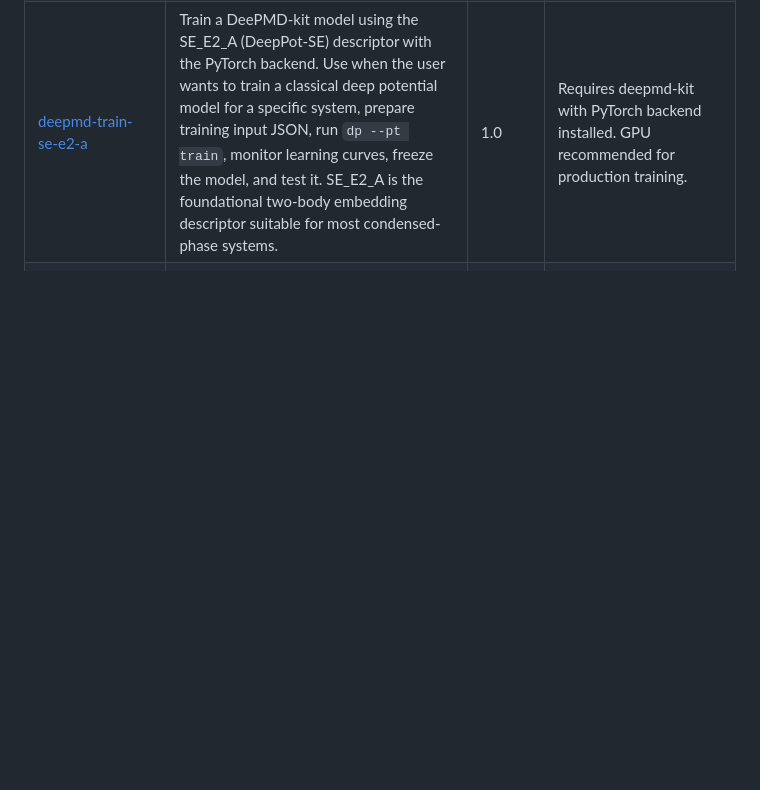
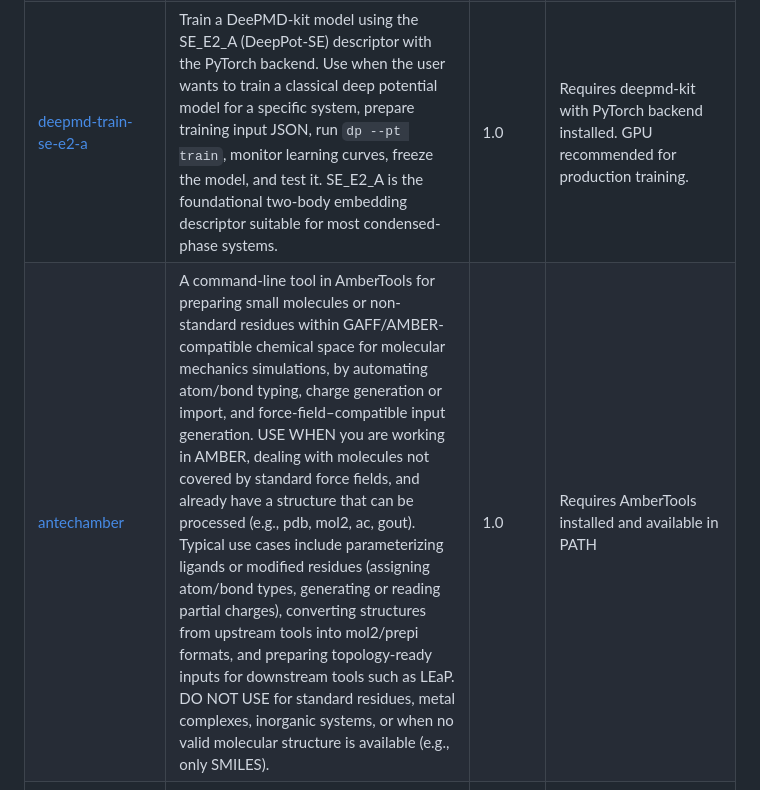
Before and after one commit to jinzhezenggroup/computational-chemistry-agent-skills, a Markdown page: README.md, the part around the change. GitHub-like rendering; blank space fills up the shorter version.

Commit message:
feat(antechamber): add parameterizing small molecules in AMBER (#41)

```diff
--- a/README.md
+++ b/README.md
@@ -40,6 +40,7 @@ openclaw skills list --eligible
 | [deepmd-python-inference](machine-learning-potentials/deepmd-python-inference/SKILL.md) | Run Python inference with DeePMD-kit models using the DeepPot API. Use when the user wants to load a trained/frozen DeePMD model (.pth or .pb) or a built-in pretrained model (e.g., DPA-3.2-5M) in Python, predict energy/force/virial for atomic configurations, evaluate descriptors, or calculate model deviation between multiple models. Also covers using `dp test` CLI for batch evaluation against labeled data. | 1.0 | Requires deepmd-kit Python package installed. PyTorch backend for .pth models, TensorFlow for .pb models. |
 | [deepmd-train-dpa3](machine-learning-potentials/deepmd-train-dpa3/SKILL.md) | Train a DeePMD-kit model using the DPA3 descriptor with the PyTorch backend. Use when the user wants to train a state-of-the-art deep potential model based on message passing on Line Graph Series (LiGS). DPA3 provides high accuracy and strong generalization, suitable for large atomic models (LAM) and diverse chemical systems. Supports both fixed and dynamic neighbor selection. | 1.0 | Requires deepmd-kit with PyTorch backend installed. GPU strongly recommended. Custom OP library required for LAMMPS deployment. |
 | [deepmd-train-se-e2-a](machine-learning-potentials/deepmd-train-se-e2-a/SKILL.md) | Train a DeePMD-kit model using the SE_E2_A (DeepPot-SE) descriptor with the PyTorch backend. Use when the user wants to train a classical deep potential model for a specific system, prepare training input JSON, run `dp --pt train`, monitor learning curves, freeze the model, and test it. SE_E2_A is the foundational two-body embedding descriptor suitable for most condensed-phase systems. | 1.0 | Requires deepmd-kit with PyTorch backend installed. GPU recommended for production training. |
+| [antechamber](molecular-dynamics/antechamber/SKILL.md) | A command-line tool in AmberTools for preparing small molecules or non-standard residues within GAFF/AMBER-compatible chemical space for molecular mechanics simulations, by automating atom/bond typing, charge generation or import, and force-field–compatible input generation. USE WHEN you are working in AMBER, dealing with molecules not covered by standard force fields, and already have a structure that can be processed (e.g., pdb, mol2, ac, gout). Typical use cases include parameterizing ligands or modified residues (assigning atom/bond types, generating or reading partial charges), converting structures from upstream tools into mol2/prepi formats, and preparing topology-ready inputs for downstream tools such as LEaP. DO NOT USE for standard residues, metal complexes, inorganic systems, or when no valid molecular structure is available (e.g., only SMILES). | 1.0 | Requires AmberTools installed and available in PATH |
 | [lammps-deepmd](molecular-dynamics/lammps-deepmd/SKILL.md) | A tool and knowledge base for running molecular dynamics (MD) simulations in LAMMPS with the DeePMD-kit plugin. It handles input script preparation, ensemble selection (NVE/NVT/NPT), and job execution via `uv` or offline binaries. USE WHEN you need to set up, write, explain, or execute a LAMMPS molecular dynamics simulation using a DeePMD machine learning potential (e.g., `graph.pb`). | 1.0 | Requires LAMMPS with DeePMD-kit support. Online mode prefers `uvx --from lammps --with deepmd-kit[gpu,torch,lmp] lmp`; offline mode requires a user-provided LAMMPS executable or module. |
 | [unimol](molecular-representation/unimol/SKILL.md) | A standardized CLI wrapper for Uni-Mol molecular ML workflows that handles representation extraction (embeddings), model training (regression/classification), and property prediction with built-in RDKit SMILES validation. USE WHEN you need to generate molecular embeddings, train machine learning models for chemical properties, or run predictions on SMILES datasets (.csv/.smi) using the Uni-Mol framework. | 1.0 | Requires uv. Dependencies (unimol-tools, rdkit, etc.) are handled automatically via inline script metadata in unimol_helper.py. |
 | [dft-qe](quantum-chemistry/dft-qe/SKILL.md) | Generate Quantum ESPRESSO DFT input tasks from a user-provided structure plus user-specified DFT settings. Use when the user wants to prepare QE calculations such as SCF, NSCF, relax, vc-relax, MD, bands, DOS, or phonons starting from a structure file or coordinates together with pseudopotentials, functional choice, cutoffs, k-point settings, smearing, spin/charge, and convergence parameters. This skill prepares the QE task only; use a separate submission skill such as dpdisp-submit to submit the generated task. | 1.3 | Requires a user-provided initial structure and enough DFT parameters to build a scientifically meaningful QE input. |
```
Also changed, not shown: molecular-dynamics/antechamber/SKILL.md (added, +238 -0 lines).
